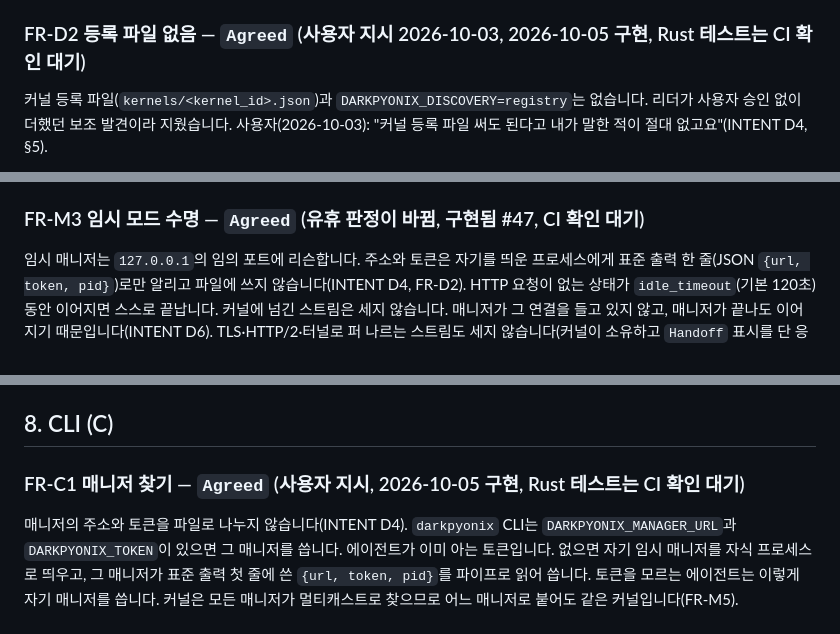
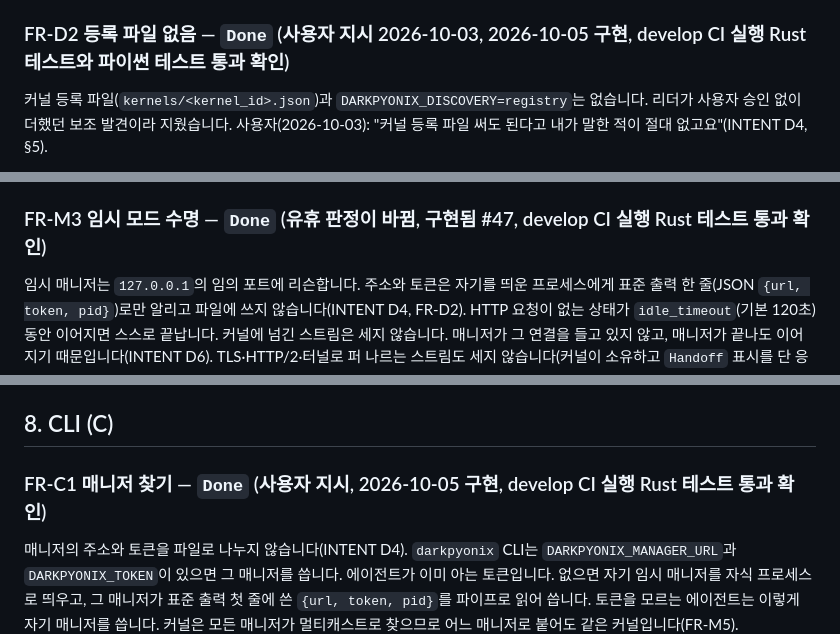
Before and after one commit to DarkPyonix/darkpyonix, a Markdown page: docs/SPEC.md, 3 parts joined by grey strips. GitHub-like rendering.

Commit message:
Docs: Mark FR-D2, FR-M3 and FR-C1 Done after develop CI run 41936239905

```diff
--- a/docs/SPEC.md
+++ b/docs/SPEC.md
@@ -237,7 +237,7 @@ PROTOCOL §2를 구현합니다. 매니저의 query에 같은 사용자의 모
   - `user_tag`는 OS 계정에서 만들어 홈이 달라도 같으므로(FR-A1), 홈을 지정한 매니저는 announce의 `home`이 자기 홈(심볼릭 링크를 푼 경로)과 다르거나 없으면 버립니다. 응답 수에도 세지 않습니다(PROTOCOL §2.2).
 - 테스트: `test_fr_d1_query_finds_all_kernels`, `test_fr_d1_other_user_tag_is_ignored`, `test_fr_d1_listener_sees_announce_and_bye`, Rust `fr_d1_query_finds_all_kernels`(`darkpyonix/manager/crates/dpx-kernel/tests/discovery_launch.rs`)
 
-### FR-D2 등록 파일 없음 — `Agreed` (사용자 지시 2026-10-03, 2026-10-05 구현, Rust 테스트는 CI 확인 대기)
+### FR-D2 등록 파일 없음 — `Done` (사용자 지시 2026-10-03, 2026-10-05 구현, develop CI 실행  Rust 테스트와 파이썬 테스트 통과 확인)
 커널 등록 파일(`kernels/<kernel_id>.json`)과 `DARKPYONIX_DISCOVERY=registry`는 없습니다. 리더가 사용자 승인 없이 더했던 보조 발견이라 지웠습니다. 사용자(2026-10-03): "커널 등록 파일 써도 된다고 내가 말한 적이 절대 없고요"(INTENT D4, §5).
 - 코드: 커널은 등록 파일을 쓰지 않고 `DARKPYONIX_DISCOVERY`를 읽지 않습니다. 매니저는 등록 파일을 읽지 않고 `managers/<pid>.json`도 쓰지 않습니다. 죽은 커널은 `bye`가 없어도 다음 질의에 답하지 않으므로 목록에서 빠집니다(파일을 치울 일이 없습니다).
 - 수용 기준: 커널을 띄우고 끈 뒤에도 `DARKPYONIX_HOME/kernels/` 아래에 `.json`이 생기지 않습니다(진단 로그 `.log`만 있음). `DARKPYONIX_DISCOVERY=registry`를 줘도 동작이 같습니다. 다른 홈에 심은 항목은 읽지 않습니다.
@@ -340,7 +340,7 @@ FORMAT §3.4. 이슈 #6의 참조 구현을 따르되, `binding` 데코레이터
 `POST /kernels {path}`는 그 파일의 커널이 살아 있으면 그 커널을 `200`으로, 없으면 새로 띄워서 `201`로 돌려줍니다. 커널이 announce를 낼 때까지 최대 10초를 기다립니다.
 - 테스트: `test_fr_m2_start_kernel_is_idempotent`(Rust `darkpyonix/manager/crates/dpx-server/tests/api.rs`), Rust `fr_m2_start_kernel_is_idempotent_on_every_interpreter`, `fr_m2_start_timeout_when_no_announce`, `fr_m2_ensure_starts_the_interpreter_without_a_discovery_wait`, `fr_m2_ensure_attaches_to_a_live_kernel_unknown_to_the_cache`(`darkpyonix/manager/crates/dpx-kernel/tests/discovery_launch.rs`)
 
-### FR-M3 임시 모드 수명 — `Agreed` (유휴 판정이 바뀜, 구현됨 #47, CI 확인 대기)
+### FR-M3 임시 모드 수명 — `Done` (유휴 판정이 바뀜, 구현됨 #47, develop CI 실행  Rust 테스트 통과 확인)
 임시 매니저는 `127.0.0.1`의 임의 포트에 리슨합니다. 주소와 토큰은 자기를 띄운 프로세스에게 표준 출력 한 줄(JSON `{url, token, pid}`)로만 알리고 파일에 쓰지 않습니다(INTENT D4, FR-D2). HTTP 요청이 없는 상태가 `idle_timeout`(기본 120초) 동안 이어지면 스스로 끝납니다. 커널에 넘긴 스트림은 세지 않습니다. 매니저가 그 연결을 들고 있지 않고, 매니저가 끝나도 이어지기 때문입니다(INTENT D6). TLS·HTTP/2·터널로 퍼 나르는 스트림도 세지 않습니다(커널이 소유하고 `Handoff` 표시를 단 응답). 끝날 때 커널은 건드리지 않습니다.
 - 테스트: `test_fr_m3_idle_counts_http_requests_only_not_handed_off_streams`(Rust `darkpyonix/manager/crates/dpx-server/tests/handoff.rs`), `test_fr_m3_ephemeral_manager_exits_when_idle_and_kernels_remain`(Rust `darkpyonix/manager/crates/dpx-server/tests/lifecycle.rs`), Rust `test_fr_m3_writes_no_registry_file`(`darkpyonix/manager/crates/dpx-server/tests/lifecycle.rs`), `test_fr_m3_url_and_token_are_printed_on_stdout`(`darkpyonix/manager/crates/darkpyonix/tests/cli.rs`와 `src/manager.rs`)
 
@@ -369,7 +369,7 @@ INTENT D6, PROTOCOL §3.7. 사용자 결정: "스트림만 넘김". 매니저는
 
 ## 8. CLI (C)
 
-### FR-C1 매니저 찾기 — `Agreed` (사용자 지시, 2026-10-05 구현, Rust 테스트는 CI 확인 대기)
+### FR-C1 매니저 찾기 — `Done` (사용자 지시, 2026-10-05 구현, develop CI 실행  Rust 테스트 통과 확인)
 매니저의 주소와 토큰을 파일로 나누지 않습니다(INTENT D4). `darkpyonix` CLI는 `DARKPYONIX_MANAGER_URL`과 `DARKPYONIX_TOKEN`이 있으면 그 매니저를 씁니다. 에이전트가 이미 아는 토큰입니다. 없으면 자기 임시 매니저를 자식 프로세스로 띄우고, 그 매니저가 표준 출력 첫 줄에 쓴 `{url, token, pid}`를 파이프로 읽어 씁니다. 토큰을 모르는 에이전트는 이렇게 자기 매니저를 씁니다. 커널은 모든 매니저가 멀티캐스트로 찾으므로 어느 매니저로 붙어도 같은 커널입니다(FR-M5).
 - `darkpyonix manager`를 직접 실행해도 같은 한 줄을 표준 출력에 씁니다. 에이전트는 그 값을 환경 변수로 두고 다음 호출에 쓸 수 있습니다. 두지 않으면 호출마다 새 임시 매니저가 뜨고, 각자 `idle_timeout` 뒤에 끝납니다.
 - 수용 기준: 환경 변수 없이 `darkpyonix run a.py`가 매니저를 띄워 동작하고, `DARKPYONIX_HOME/managers/`가 생기지 않습니다. 환경 변수를 주면 새 매니저를 띄우지 않습니다.
```
